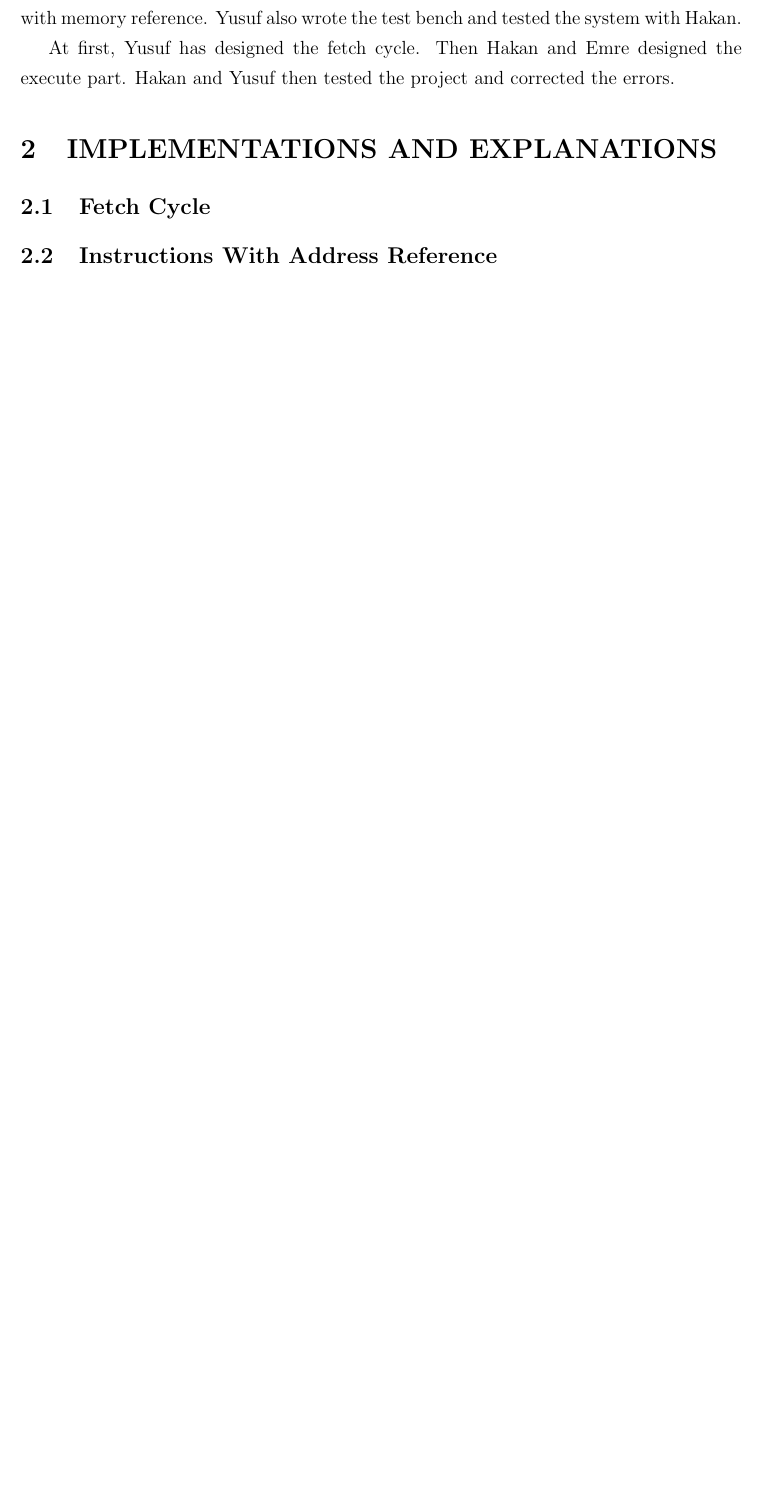
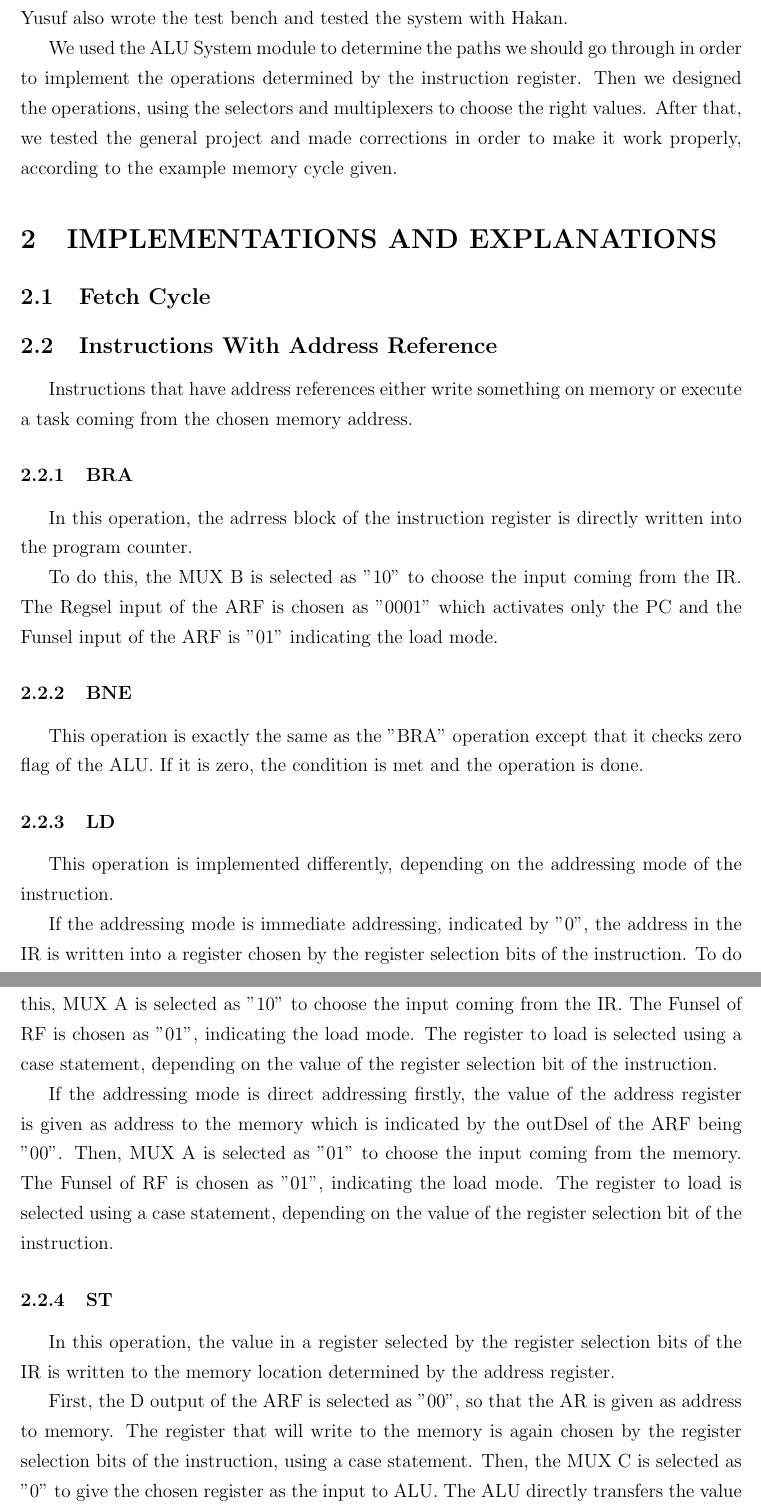
Before and after one commit to Hakan-Duran/Computer_Organization_Project_2, a LaTeX document (report/main.tex): part of page 3 of 3 before the commit and two parts of pages 3 and 4 of 5 after it, the two joined at a grey line, cut so that both start at the same text, the shorter picture padded with empty space. Compiled offline with pdfLaTeX.

Commit message:
Rapor, emre, intro, conclusion

```diff
--- a/report/main.tex
+++ b/report/main.tex
@@ -63,13 +63,52 @@
 
 \setcounter{page}{1}
 \section{INTRODUCTION}
-In this project our purpose was to design a hardwired control unit. To achive
-this we firstly implemented small components of this system. Yusuf did the fetch and decode parts, Hakan did the instructions without memory reference and Emre did the instructions with memory reference. Yusuf also wrote the test bench and tested the system with Hakan.
+In this project our purpose was to design a hardwired control unit. To achive this we divided it into parts. Yusuf did
+the fetch and decode parts, Hakan did the instructions without memory reference and Emre did the instructions with
+memory reference parts. Yusuf also wrote the test bench and tested the system with Hakan.
 
-At first, Yusuf has designed the fetch cycle. Then Hakan and Emre designed the execute part. Hakan and Yusuf then tested the project and corrected the errors.
-
+We used the ALU System module to determine the paths we should go through in order to implement the operations
+determined by the instruction register. Then we designed the operations, using the selectors and multiplexers to choose
+the right values. After that, we tested the general project and made corrections in order to make it work properly,
+according to the example memory cycle given.
 
 \section{IMPLEMENTATIONS AND EXPLANATIONS }
 \subsection{Fetch Cycle}
 
 \subsection{Instructions With Address Reference}
+Instructions that have address references either write something on memory or execute a task coming from the chosen
+memory address.
+
+\subsubsection{BRA}
+In this operation, the adrress block of the instruction register is directly written into the program counter.
+
+To do this, the MUX B is selected as "10" to choose the input coming from the IR. The Regsel
+input of the ARF is chosen as "0001" which activates only the PC and the Funsel input of the ARF is "01" indicating
+the load mode.
+
+\subsubsection{BNE}
+This operation is exactly the same as the "BRA" operation except that it checks zero flag of the ALU. If it is zero,
+the condition is met and the operation is done.
+
+\subsubsection{LD}
+This operation is implemented differently, depending on the addressing mode of the instruction.
+
+If the addressing mode is immediate addressing, indicated by "0", the address in the IR is written into a register
+chosen by the register selection bits of the instruction. To do this, MUX A is selected as "10" to choose the input
+coming from the IR. The Funsel of RF is chosen as "01", indicating the load mode. The register to load is selected
+using a case statement, depending on the value of the register selection bit of the instruction.
+
+
+If the addressing mode is direct addressing firstly, the value of the address register is given as address to the
+memory which is indicated by the outDsel of the ARF being "00". Then, MUX A is selected as "01" to choose the input
+coming from the memory. The Funsel of RF is chosen as "01", indicating the load mode. The register to load is selected
+using a case statement, depending on the value of the register selection bit of the instruction.
+
+\subsubsection{ST}
+In this operation, the value in a register selected by the register selection bits of the IR is written to the memory
+location determined by the address register.
+
+First, the D output of the ARF is selected as "00", so that the AR is given as address to memory. The register that
+will write to the memory is again chosen by the register selection bits of the instruction, using a case statement.
+Then, the MUX C is selected as "0" to give the chosen register as the input to ALU. The ALU directly transfers the
+value in the selected register to the memory, as the funsel is "0000". Then, the value is written into the desired
```
Also changed, not shown: report/main.tex (28 more changed lines).
